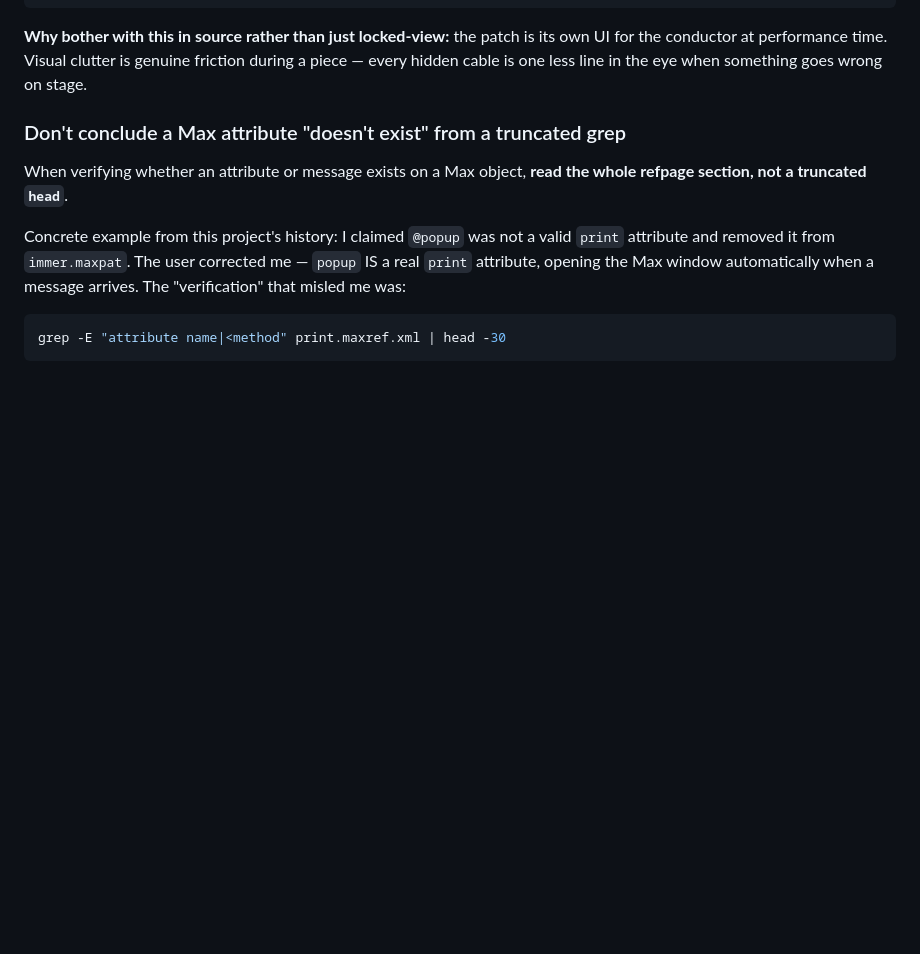
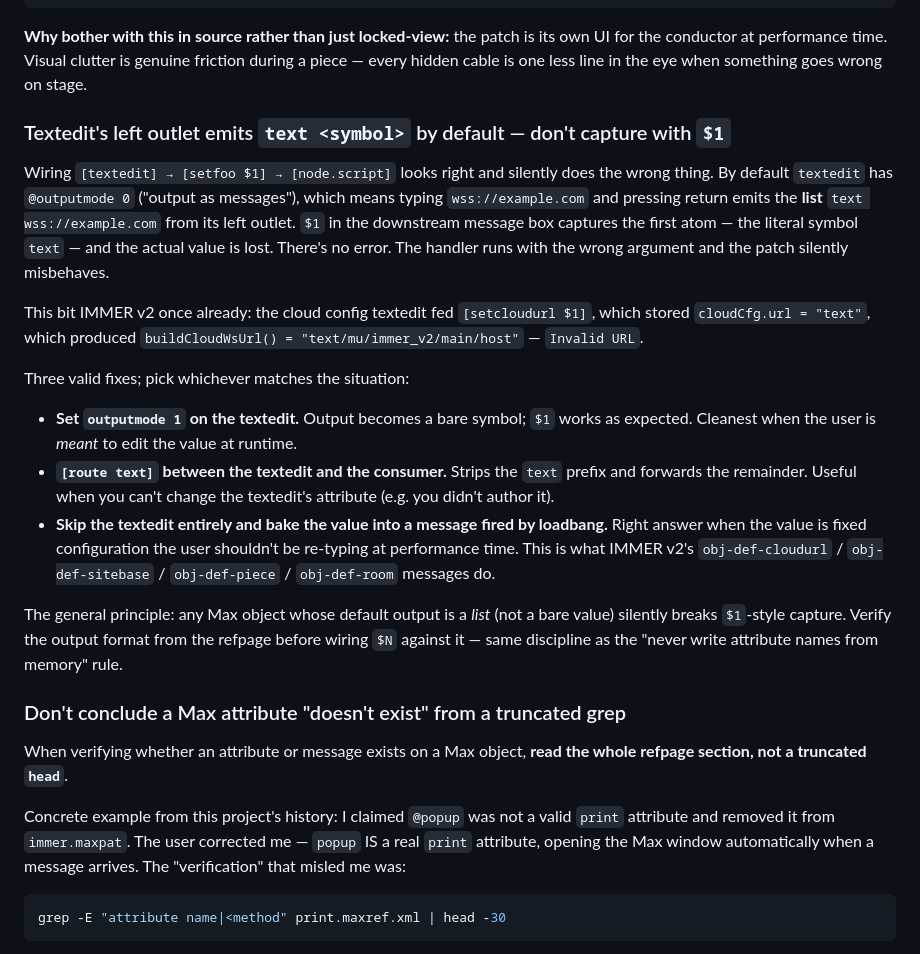
Before and after one commit to jjannone/IMMER, a Markdown page: CLAUDE.md, the part around the change. Rendered like a GitHub page; blank space fills up the shorter version.

Commit message:
Rule: textedit's outlet 0 emits `text <symbol>` — don't capture with $1
Co-Authored-By: Claude Opus 4.7 (1M context) <noreply@anthropic.com>

```diff
--- a/CLAUDE.md
+++ b/CLAUDE.md
@@ -50,6 +50,39 @@ the `patchline` object alongside `source` / `destination`.
 is its own UI for the conductor at performance time. Visual clutter is
 genuine friction during a piece — every hidden cable is one less line in
 the eye when something goes wrong on stage.
+
+### Textedit's left outlet emits `text <symbol>` by default — don't capture with `$1`
+
+Wiring `[textedit] → [setfoo $1] → [node.script]` looks right and silently
+does the wrong thing. By default `textedit` has `@outputmode 0` ("output as
+messages"), which means typing `wss://example.com` and pressing return
+emits the **list** `text wss://example.com` from its left outlet. `$1` in
+the downstream message box captures the first atom — the literal symbol
+`text` — and the actual value is lost. There's no error. The handler runs
+with the wrong argument and the patch silently misbehaves.
+
+This bit IMMER v2 once already: the cloud config textedit fed
+`[setcloudurl $1]`, which stored `cloudCfg.url = "text"`, which produced
+`buildCloudWsUrl() = "text/mu/immer_v2/main/host"` — `Invalid URL`.
+
+Three valid fixes; pick whichever matches the situation:
+
+- **Set `outputmode 1` on the textedit.** Output becomes a bare symbol;
+  `$1` works as expected. Cleanest when the user is *meant* to edit the
+  value at runtime.
+- **`[route text]` between the textedit and the consumer.** Strips the
+  `text` prefix and forwards the remainder. Useful when you can't change
+  the textedit's attribute (e.g. you didn't author it).
+- **Skip the textedit entirely and bake the value into a message fired
+  by loadbang.** Right answer when the value is fixed configuration the
+  user shouldn't be re-typing at performance time. This is what IMMER
+  v2's `obj-def-cloudurl` / `obj-def-sitebase` / `obj-def-piece` /
+  `obj-def-room` messages do.
+
+The general principle: any Max object whose default output is a *list*
+(not a bare value) silently breaks `$1`-style capture. Verify the output
+format from the refpage before wiring `$N` against it — same discipline
+as the "never write attribute names from memory" rule.
 
 ### Don't conclude a Max attribute "doesn't exist" from a truncated grep
 
```
